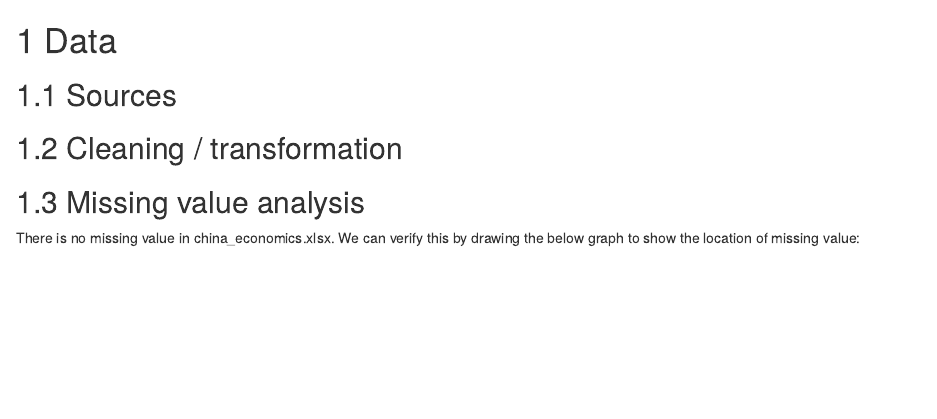
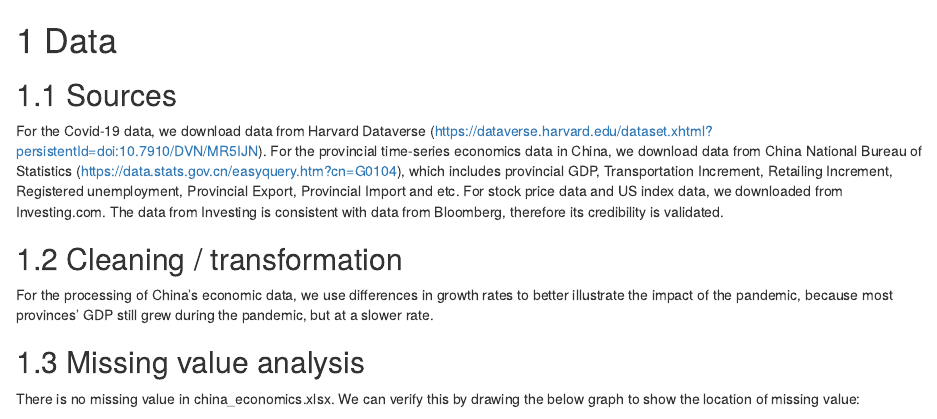
Before and after one commit to Joanna000101/COVID-19-Impact, an R Markdown document (data.Rmd): the page in a window 1100 px wide, from its top. Rendered offline with R 4.5, knitr and Pandoc, with nearby package versions; drawn as R Markdown's standard HTML page in place of the format the file asks for; some code elsewhere in the file could not run offline.

Commit message:
Yancheng's change to data.Rmd

```diff
--- a/data.Rmd
+++ b/data.Rmd
@@ -1,8 +1,10 @@
 # Data
 
 ## Sources
+For the Covid-19 data, we download data from Harvard Dataverse (https://dataverse.harvard.edu/dataset.xhtml?persistentId=doi:10.7910/DVN/MR5IJN). For the provincial time-series economics data in China, we download data from China National Bureau of Statistics (https://data.stats.gov.cn/easyquery.htm?cn=G0104), which includes provincial GDP, Transportation Increment, Retailing Increment, Registered unemployment, Provincial Export, Provincial Import and etc. For stock price data and US index data, we downloaded from Investing.com. The data from Investing is consistent with data from Bloomberg, therefore its credibility is validated.
 
 ## Cleaning / transformation
+For the processing of China's economic data, we use differences in growth rates to better illustrate the impact of the pandemic, because most provinces' GDP still grew during the pandemic, but at a slower rate.
 
 ## Missing value analysis
 
```
